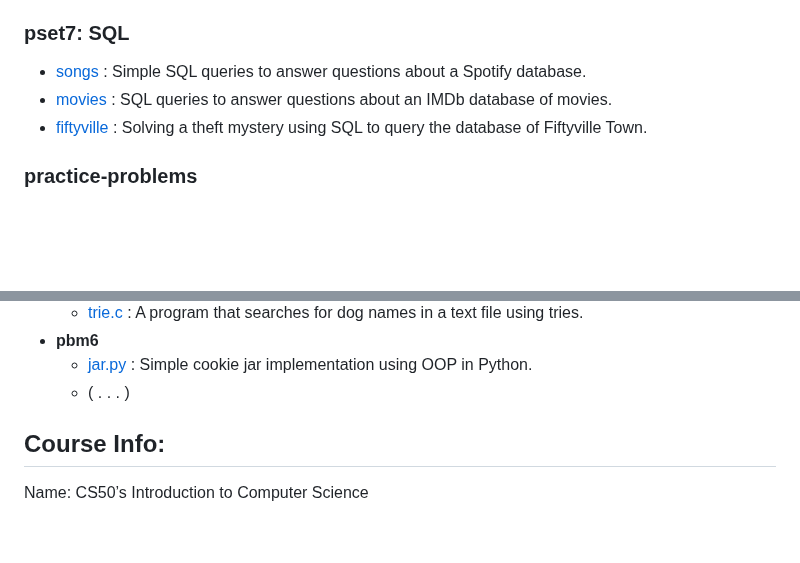
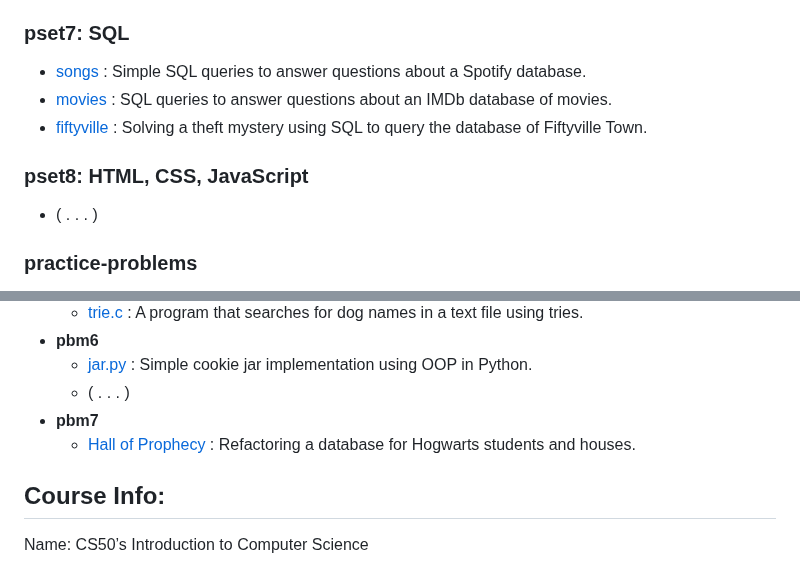
Before and after one commit to thiago-sqr/cs50-problems, a Markdown page: README.md, 2 parts joined by grey strips. Rendered like a GitHub page; blank space fills up the shorter version.

```diff
--- a/README.md
+++ b/README.md
@@ -43,6 +43,9 @@ Solving the problem sets proposed by Harvard University's CS50x course (2024): I
 - [movies](/pset7/movies) : SQL queries to answer questions about an IMDb database of movies.
 - [fiftyville](/pset7/fiftyville) : Solving a theft mystery using SQL to query the database of Fiftyville Town.
 
+### pset8: HTML, CSS, JavaScript
+- ( . . . )
+
 ### practice-problems
 These are additional problems after completing the problem set for a week. These exercises aren't warm-ups; in fact, they often pose a greater challenge than the problems in the main problem set.
 - **pbm1**
@@ -67,6 +70,8 @@ These are additional problems after completing the problem set for a week. These
 - **pbm6**
   - [jar.py](/practice-problems/pbm6/jar/jar.py) : Simple cookie jar implementation using OOP in Python.
   - ( . . . )
+- **pbm7**
+  - [Hall of Prophecy](/practice-problems/pbm7/prophecy) : Refactoring a database for Hogwarts students and houses.
 
 ## Course Info:
 Name: CS50’s Introduction to Computer Science
```
